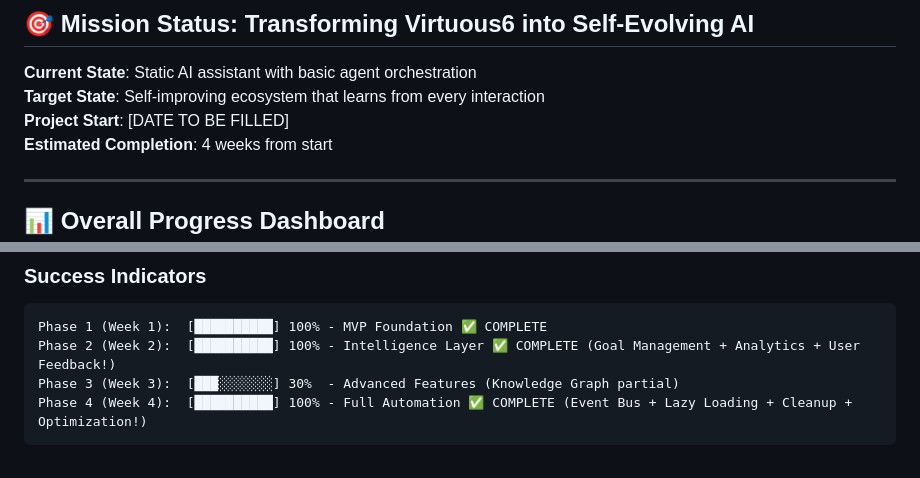
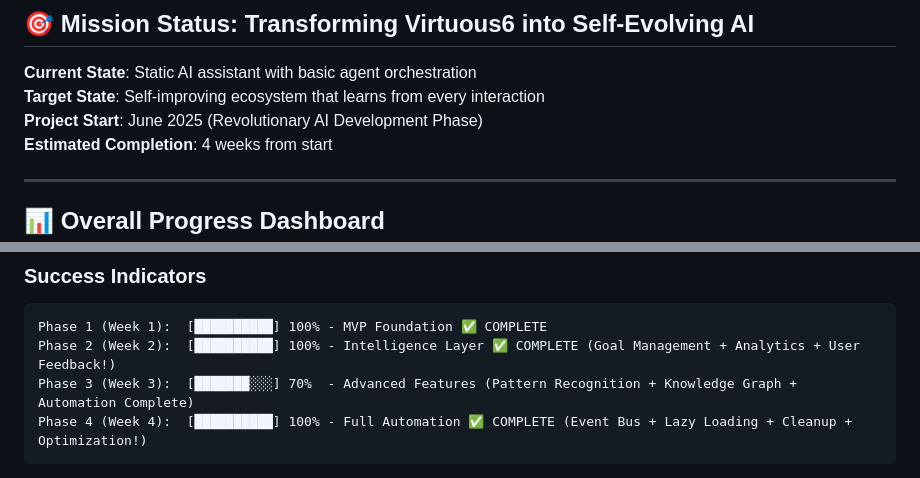
Before and after one commit to Virtuous6/ai-agent-platform, a Markdown page: VIRTUOUS6_UPGRADE_PROGRESS.md, 2 parts joined by grey strips. Rendered like a GitHub page.

````diff
--- a/VIRTUOUS6_UPGRADE_PROGRESS.md
+++ b/VIRTUOUS6_UPGRADE_PROGRESS.md
@@ -4,7 +4,7 @@
 
 **Current State**: Static AI assistant with basic agent orchestration
 **Target State**: Self-improving ecosystem that learns from every interaction
-**Project Start**: [DATE TO BE FILLED]
+**Project Start**: June 2025 (Revolutionary AI Development Phase)
 **Estimated Completion**: 4 weeks from start
 
 ---
@@ -22,7 +22,7 @@
 ```
 Phase 1 (Week 1):  [██████████] 100% - MVP Foundation ✅ COMPLETE
 Phase 2 (Week 2):  [██████████] 100% - Intelligence Layer ✅ COMPLETE (Goal Management + Analytics + User Feedback!)
-Phase 3 (Week 3):  [███░░░░░░░] 30%  - Advanced Features (Knowledge Graph partial)
+Phase 3 (Week 3):  [███████░░░] 70%  - Advanced Features (Pattern Recognition + Knowledge Graph + Automation Complete)
 Phase 4 (Week 4):  [██████████] 100% - Full Automation ✅ COMPLETE (Event Bus + Lazy Loading + Cleanup + Optimization!)
 ```
 
````
Also changed, not shown: other parts of VIRTUOUS6_UPGRADE_PROGRESS.md (+37 -11 lines).
